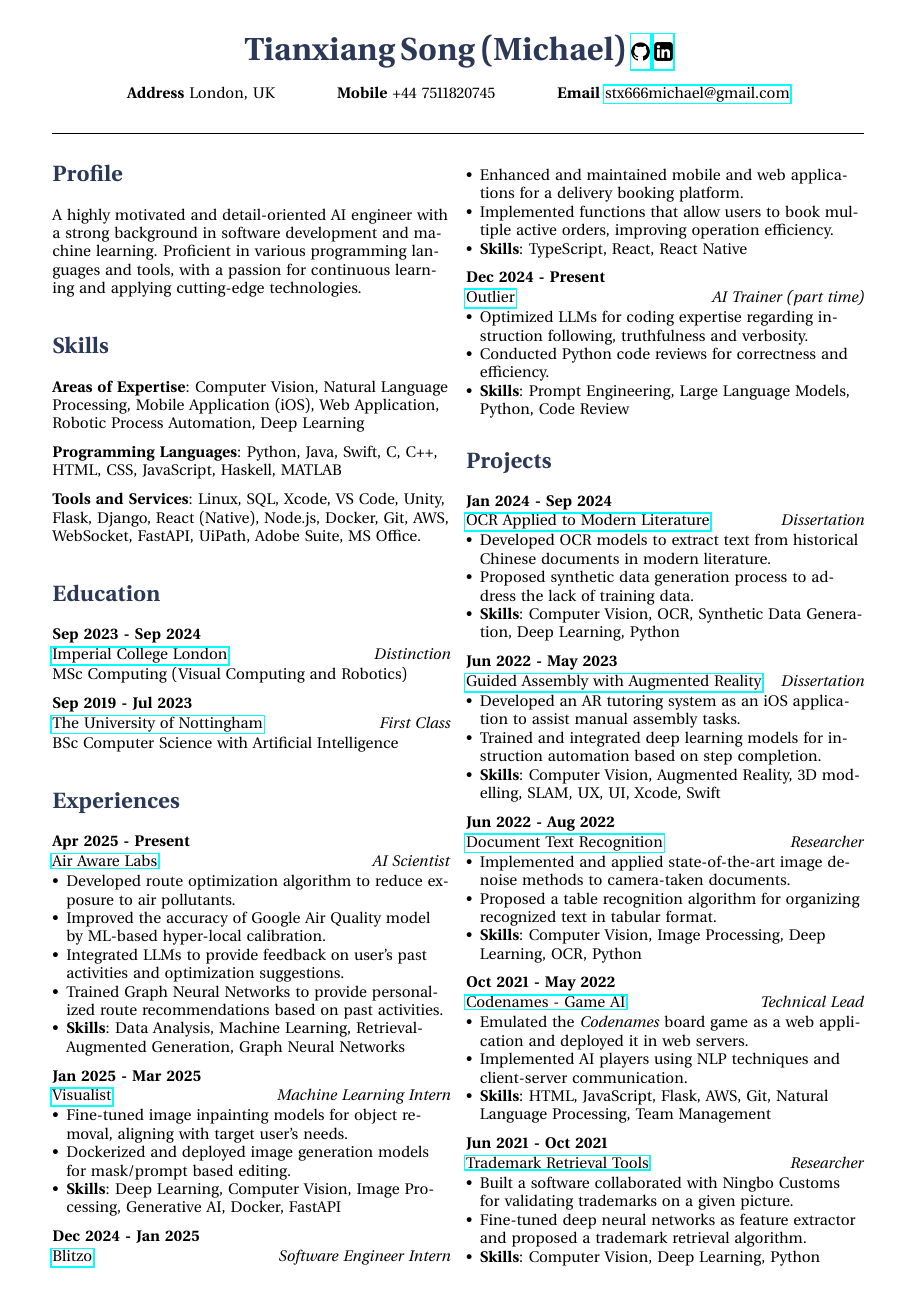
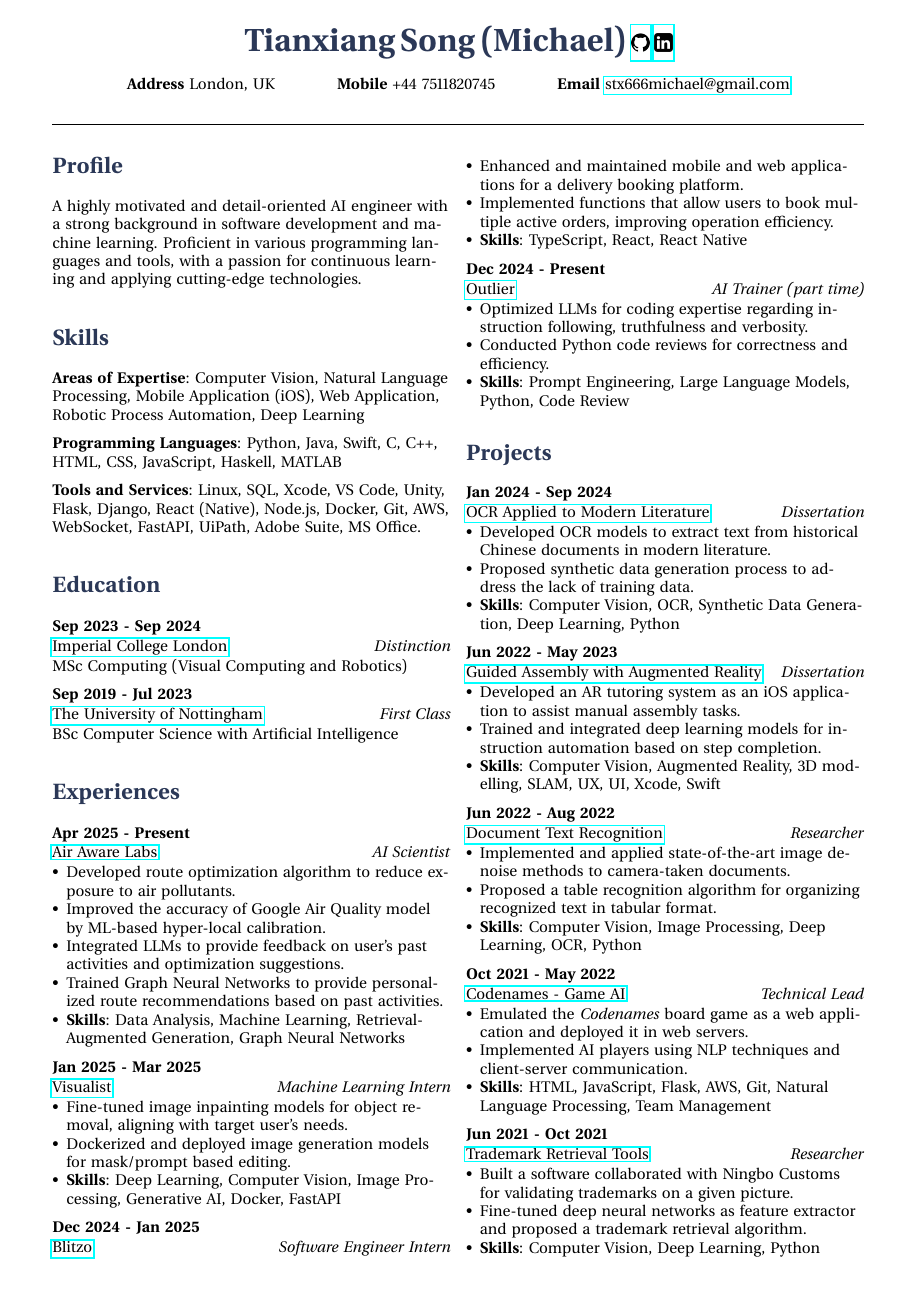
Before and after one commit to Stx666Michael/CV, a LaTeX CV (Tianxiang_Song_CV.tex): the whole page. Compiled offline with pdfLaTeX.

Commit message:
Adjust margins in CV for improved layout and readability

```diff
--- a/Tianxiang_Song_CV.tex
+++ b/Tianxiang_Song_CV.tex
@@ -5,7 +5,7 @@
 \documentclass[9pt,a4paper]{article} % Reduced font size and set paper size
 
 % Margins and compactness
-\usepackage[margin=1.2cm,top=0.8cm,bottom=0.8cm]{geometry}
+\usepackage[margin=1.2cm,top=0.6cm,bottom=1cm]{geometry}
 \usepackage{enumitem}
 \usepackage{titlesec}
 \setlist[itemize]{noitemsep,topsep=0pt,leftmargin=*,parsep=0pt,partopsep=0pt}
```
Also changed, not shown: Tianxiang_Song_CV.pdf.
